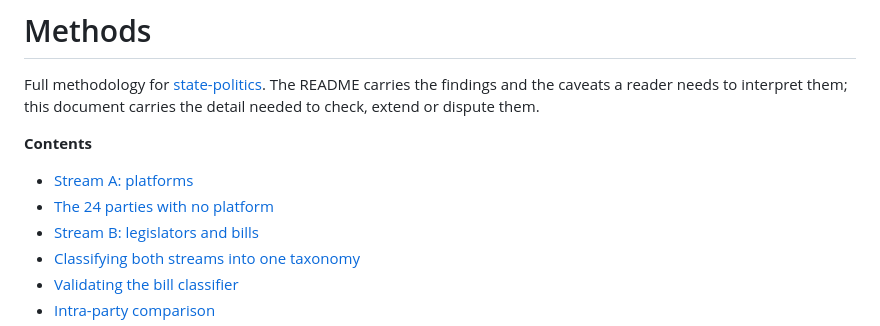
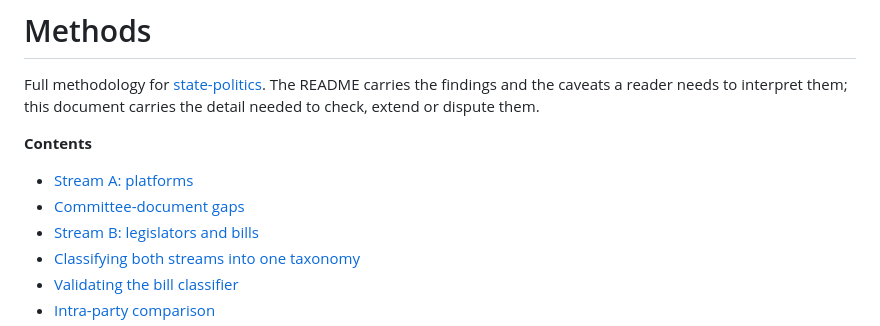
Before and after one commit to hanshanley/state-politics, a Markdown page: docs/METHODS.md, the part around the change. GitHub-like rendering.

Commit message:
more states

```diff
--- a/docs/METHODS.md
+++ b/docs/METHODS.md
@@ -7,7 +7,7 @@ extend or dispute them.
 **Contents**
 
 - [Stream A: platforms](#stream-a-platforms)
-- [The 24 parties with no platform](#the-24-parties-with-no-platform)
+- [Committee-document gaps](#the-18-parties-with-no-committee-platform-or-resolution)
 - [Stream B: legislators and bills](#stream-b-legislators-and-bills)
 - [Classifying both streams into one taxonomy](#classifying-both-streams-into-one-taxonomy)
 - [Validating the bill classifier](#validating-the-bill-classifier)
```
